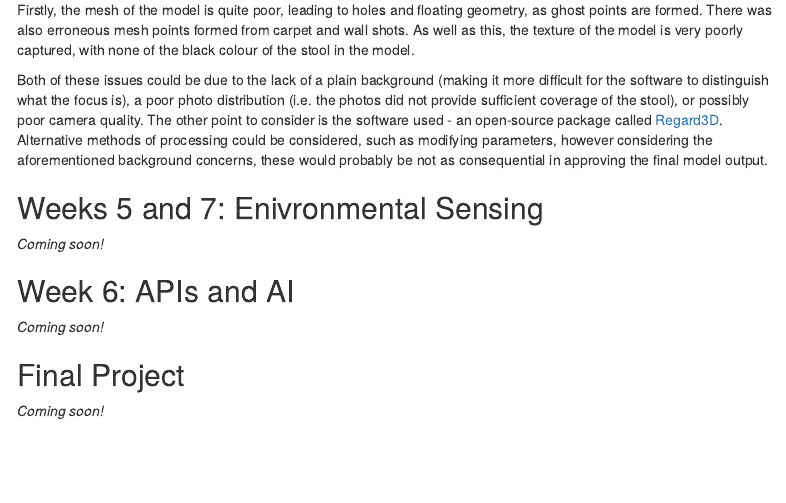
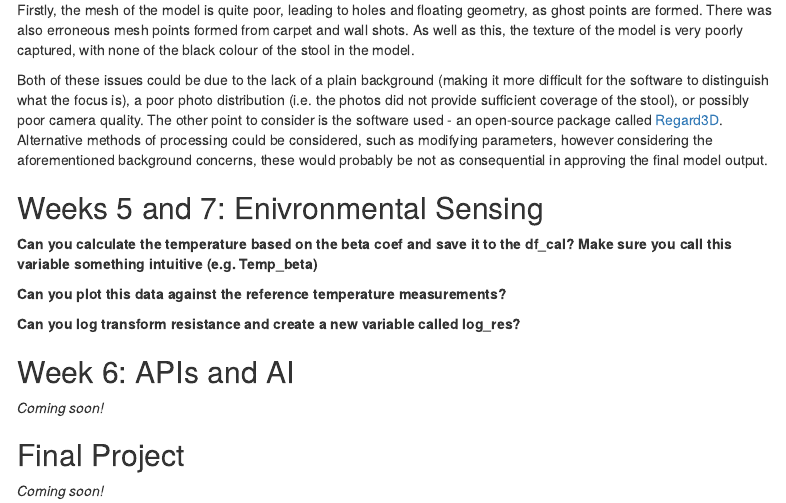
Before and after one commit to edapm/38042-DDC, an R Markdown document (Final Lab Book.Rmd): the page in a window 1100 px wide, from 1420 px down. Rendered offline with R 4.5, knitr and Pandoc, with nearby package versions; menus at the side of the page are left out.

Commit message:
Final Lab Book updates (Env. Sensors)

```diff
--- a/Final Lab Book.Rmd
+++ b/Final Lab Book.Rmd
@@ -56,7 +56,11 @@ Firstly, the mesh of the model is quite poor, leading to holes and floating geom
 Both of these issues could be due to the lack of a plain background (making it more difficult for the software to distinguish what the focus is), a poor photo distribution (i.e. the photos did not provide sufficient coverage of the stool), or possibly poor camera quality. The other point to consider is the software used - an open-source package called [Regard3D](https://regard3d.org). Alternative methods of processing could be considered, such as modifying parameters, however considering the aforementioned background concerns, these would probably be not as consequential in approving the final model output.
 
 ## Weeks 5 and 7: Enivronmental Sensing
-_Coming soon!_
+**Can you calculate the temperature based on the beta coef and save it to the df_cal? Make sure you call this variable something intuitive (e.g. Temp_beta)**
+
+**Can you plot this data against the reference temperature measurements?**
+
+**Can you log transform resistance and create a new variable called log_res?**
 
 ## Week 6: APIs and AI
 _Coming soon!_
```
Also changed, not shown: Final-Lab-Book.html.
